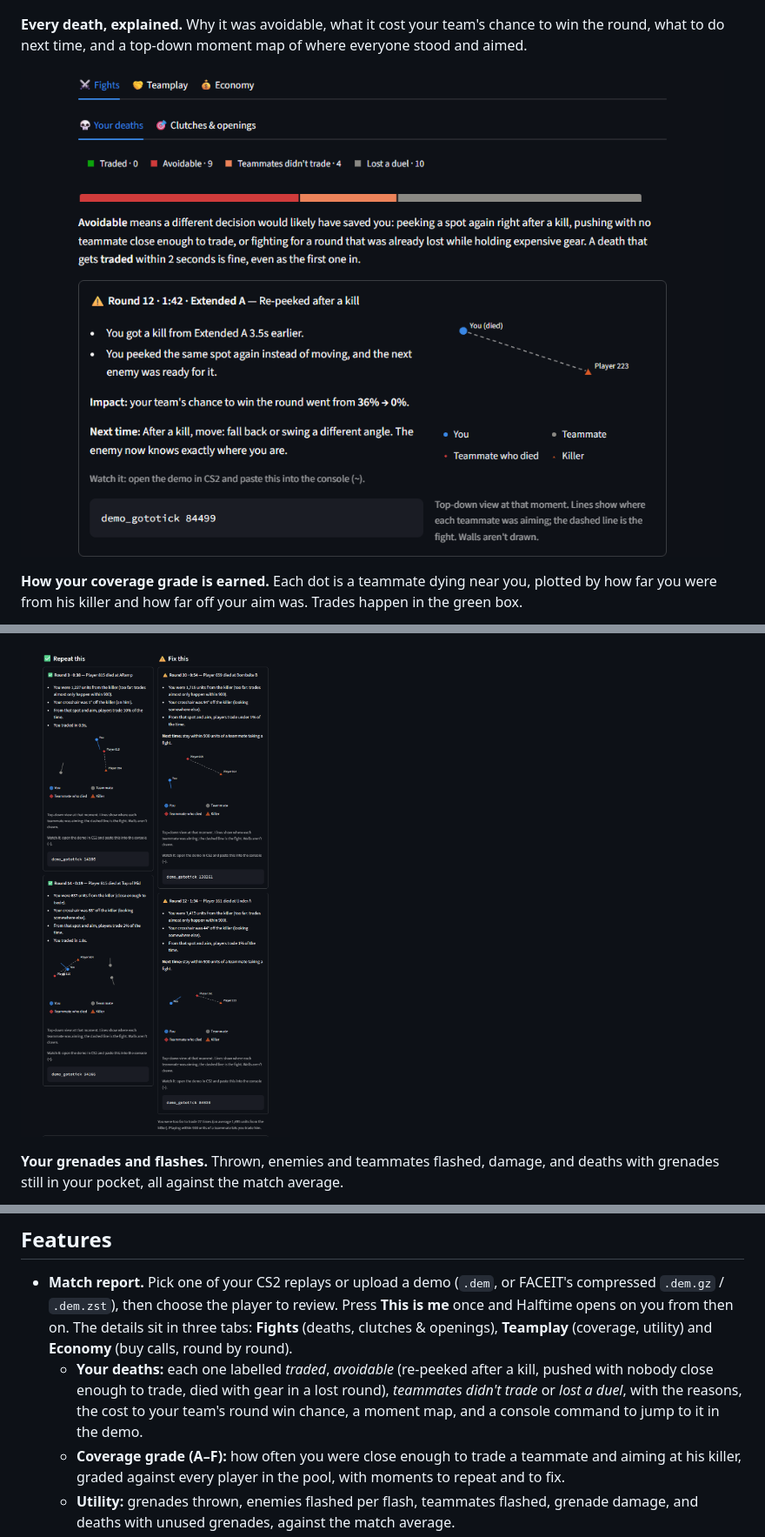
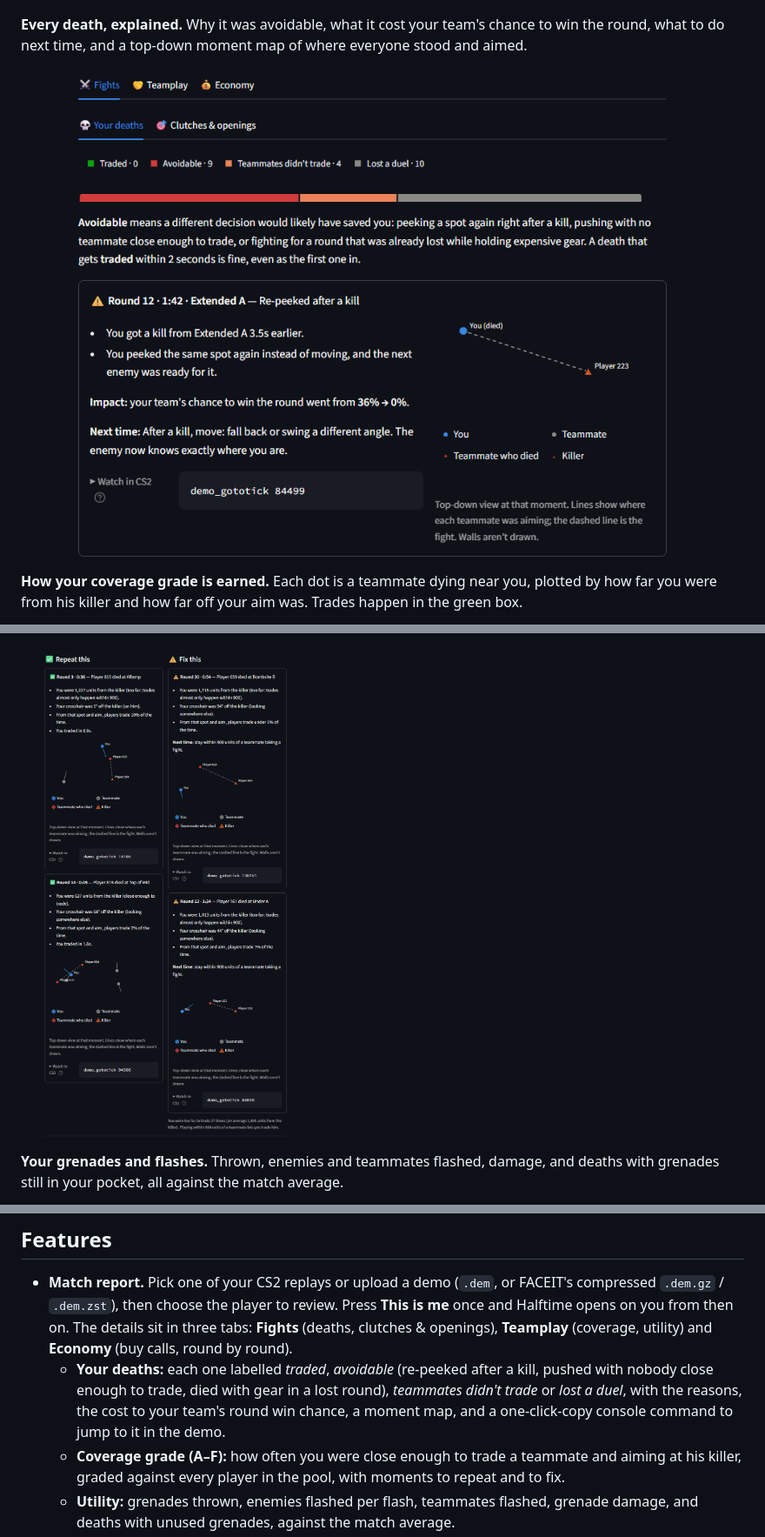
Before and after one commit to akangbang/cs2-insights, a Markdown page: README.md, 3 parts joined by grey strips. Shown at 87% size. Drawn GitHub-style; pictures changed too: docs/screenshots/coverage-moments.png, docs/screenshots/deaths.png.

Commit message:
Shorten cards: one-line watch row with a copy button
The two-line "Watch it" block becomes a small label (how-to on hover)
next to the console command. README and screenshots updated.

```diff
--- a/README.md
+++ b/README.md
@@ -39,7 +39,7 @@ Real output from real matches. Player names are replaced with stand-ins.
 
 ## Features
 - **Match report.** Pick one of your CS2 replays or upload a demo (`.dem`, or FACEIT's compressed `.dem.gz` / `.dem.zst`), then choose the player to review. Press **This is me** once and Halftime opens on you from then on. The details sit in three tabs: **Fights** (deaths, clutches & openings), **Teamplay** (coverage, utility) and **Economy** (buy calls, round by round).
-  - **Your deaths:** each one labelled *traded*, *avoidable* (re-peeked after a kill, pushed with nobody close enough to trade, died with gear in a lost round), *teammates didn't trade* or *lost a duel*, with the reasons, the cost to your team's round win chance, a moment map, and a console command to jump to it in the demo.
+  - **Your deaths:** each one labelled *traded*, *avoidable* (re-peeked after a kill, pushed with nobody close enough to trade, died with gear in a lost round), *teammates didn't trade* or *lost a duel*, with the reasons, the cost to your team's round win chance, a moment map, and a one-click-copy console command to jump to it in the demo.
   - **Coverage grade (A–F):** how often you were close enough to trade a teammate and aiming at his killer, graded against every player in the pool, with moments to repeat and to fix.
   - **Utility:** grenades thrown, enemies flashed per flash, teammates flashed, grenade damage, and deaths with unused grenades, against the match average.
   - **Clutches & openings:** a fight-or-save verdict for every 1vX, and every opening duel you were in.
```
Also changed, not shown: 1 other file.
